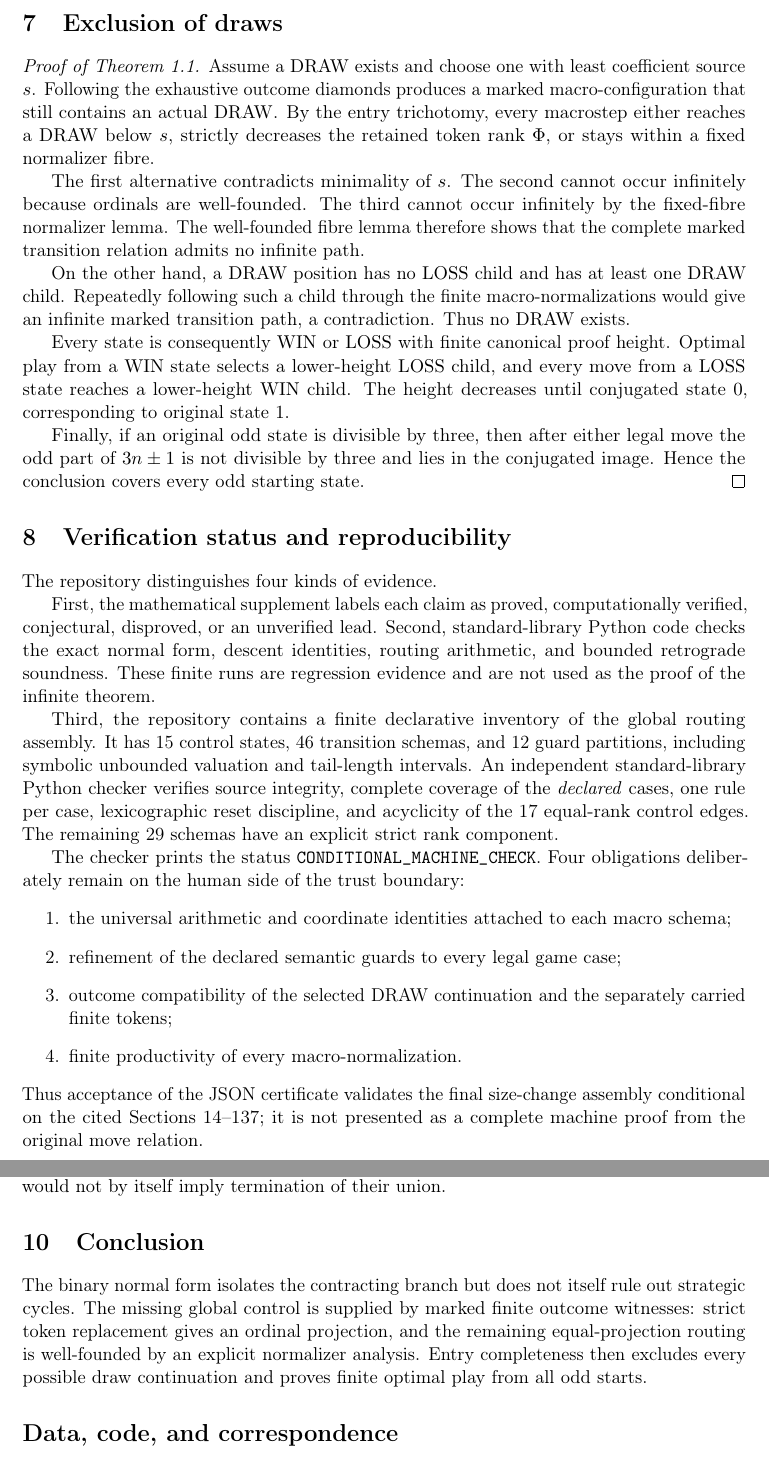
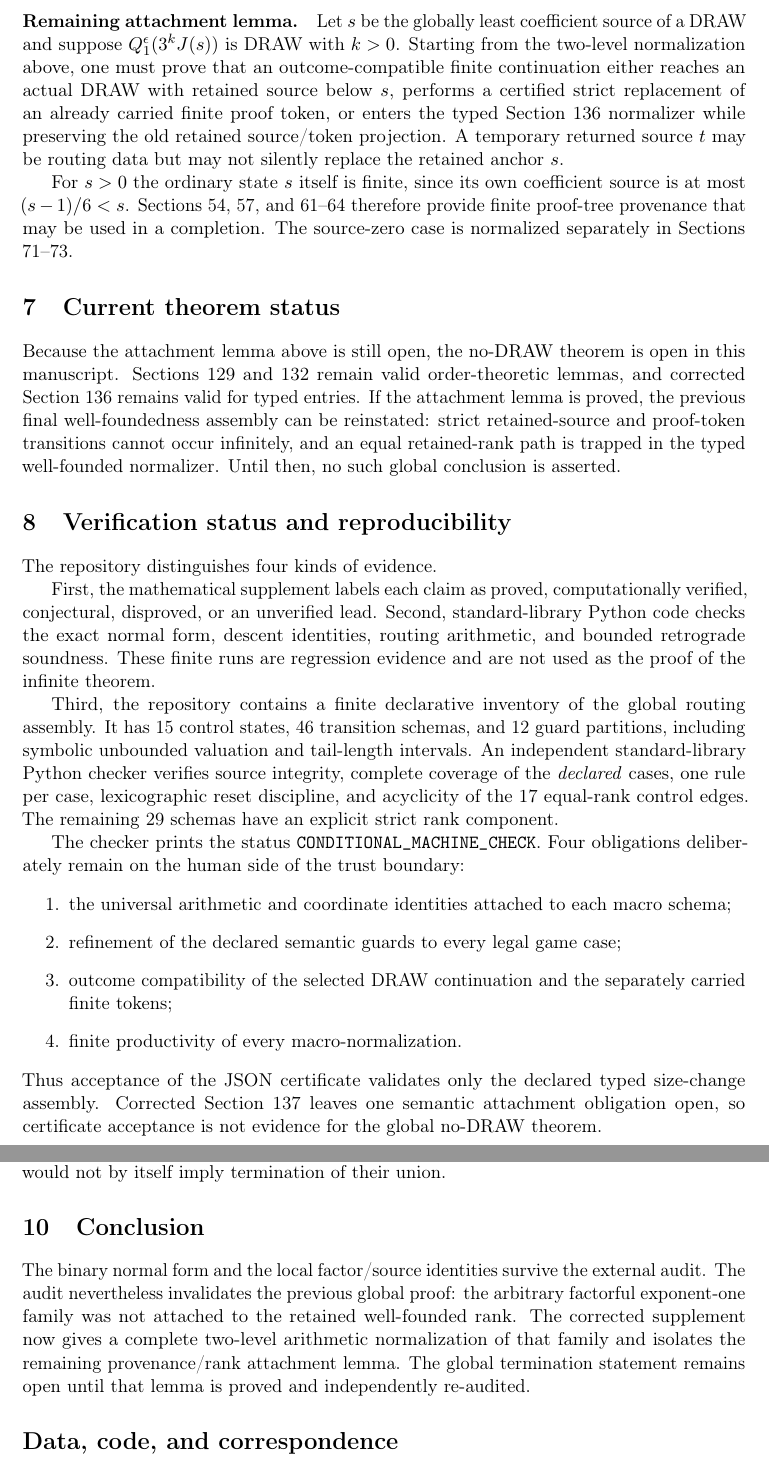
Before and after one commit to Grisha-Pochuev/3n-plus-minus-1-game, a LaTeX paper (paper/main.tex): two parts of pages 5 and 6 of 7, joined at a grey line, cut at the place of the change. Compiled offline with pdfLaTeX.

Commit message:
Synchronize manuscript and ledger with external audit repair

```diff
--- a/paper/main.tex
+++ b/paper/main.tex
@@ -19,13 +19,13 @@
 \newcommand{\LOSS}{\mathrm{LOSS}}
 \newcommand{\DRAW}{\mathrm{DRAW}}
 
-\title{Termination under Optimal Play in the Two-Player $3n\mathbin{\pm}1$ Game}
+\title{A Binary Normal Form and an Audited Proof Attempt for the Two-Player $3n\mathbin{\pm}1$ Game}
 \author{Grisha Pochuev\\
   \small\href{mailto:n_854@mail.ru}{n\_854@mail.ru}\\
   \small\url{https://github.com/Grisha-Pochuev/3n-plus-minus-1-game}\\
   \small\href{https://doi.org/10.5281/zenodo.21844684}%
   {doi:10.5281/zenodo.21844684}}
-\date{Preprint, 8 August 2026}
+\date{Audited repair draft, 9 August 2026}
 
 \begin{document}
 \maketitle
@@ -285,34 +287,28 @@ well-founded relation.
 
-\section{Exclusion of draws}
+\paragraph{Remaining attachment lemma.}
+Let $s$ be the globally least coefficient source of a DRAW and suppose
+$Q_1^\epsilon(3^kJ(s))$ is DRAW with $k>0$. Starting from the two-level
+normalization above, one must prove that an outcome-compatible finite
+continuation either reaches an actual DRAW with retained source below $s$,
+performs a certified strict replacement of an already carried finite proof
+token, or enters the typed Section 136 normalizer while preserving the old
+retained source/token projection. A temporary returned source $t$ may be
+routing data but may not silently replace the retained anchor $s$.
 
-\begin{proof}[Proof of Theorem~\ref{thm:main}]
-Assume a $\DRAW$ exists and choose one with least coefficient source $s$.
-Following the exhaustive outcome diamonds produces a marked macro-configuration
-that still contains an actual $\DRAW$. By the entry trichotomy, every
-macrostep either reaches a $\DRAW$ below $s$, strictly decreases the retained
-token rank $\Phi$, or stays within a fixed normalizer fibre.
+For $s>0$ the ordinary state $s$ itself is finite, since its own coefficient
+source is at most $(s-1)/6<s$. Sections 54, 57, and 61--64 therefore provide
+finite proof-tree provenance that may be used in a completion. The source-zero
+case is normalized separately in Sections 71--73.
 
-The first alternative contradicts minimality of $s$. The second cannot occur
-infinitely because ordinals are well-founded. The third cannot occur
-infinitely by the fixed-fibre normalizer lemma. The well-founded fibre lemma
-therefore shows that the complete marked transition relation admits no
-infinite path.
+\section{Current theorem status}
 
-On the other hand, a $\DRAW$ position has no $\LOSS$ child and has at least one
-$\DRAW$ child. Repeatedly following such a child through the finite
-macro-normalizations would give an infinite marked transition path, a
-contradiction. Thus no $\DRAW$ exists.
-
-Every state is consequently $\WIN$ or $\LOSS$ with finite canonical proof
-height. Optimal play from a $\WIN$ state selects a lower-height $\LOSS$ child,
-and every move from a $\LOSS$ state reaches a lower-height $\WIN$ child. The
-height decreases until conjugated state $0$, corresponding to original state
-$1$.
-
-Finally, if an original odd state is divisible by three, then after either
-legal move the odd part of $3n\pm1$ is not divisible by three and lies in the
-conjugated image. Hence the conclusion covers every odd starting state.
-\end{proof}
+Because the attachment lemma above is still open, the no-$\DRAW$ theorem is
+open in this manuscript. Sections 129 and 132 remain valid order-theoretic
+lemmas, and corrected Section 136 remains valid for typed entries. If the
+attachment lemma is proved, the previous final well-foundedness assembly can
+be reinstated: strict retained-source and proof-token transitions cannot occur
+infinitely, and an equal retained-rank path is trapped in the typed
+well-founded normalizer. Until then, no such global conclusion is asserted.
 
 \section{Verification status and reproducibility}
 
@@ -343,9 +339,10 @@ obligations deliberately remain on the human side of the trust boundary:
         separately carried finite tokens;
   \item finite productivity of every macro-normalization.
 \end{enumerate}
-Thus acceptance of the JSON certificate validates the final size-change
-assembly conditional on the cited Sections 14--137; it is not presented as a
-complete machine proof from the original move relation.
+Thus acceptance of the JSON certificate validates only the declared typed
+size-change assembly. Corrected Section 137 leaves one semantic attachment
+obligation open, so certificate acceptance is not evidence for the global
+no-$\DRAW$ theorem.
 
 Fourth, a pinned Lean 4 project proves the general metatheory used by the
 certificate: the lexicographic product of well-founded relations is
@@ -389,12 +386,13 @@ itself imply termination of their union.
 
 \section{Conclusion}
 
-The binary normal form isolates the contracting branch but does not itself
-rule out strategic cycles. The missing global control is supplied by marked
-finite outcome witnesses: strict token replacement gives an ordinal
-projection, and the remaining equal-projection routing is well-founded by an
-explicit normalizer analysis. Entry completeness then excludes every possible
-draw continuation and proves finite optimal play from all odd starts.
+The binary normal form and the local factor/source identities survive the
+external audit. The audit nevertheless invalidates the previous global proof:
+the arbitrary factorful exponent-one family was not attached to the retained
+well-founded rank. The corrected supplement now gives a complete two-level
+arithmetic normalization of that family and isolates the remaining
+provenance/rank attachment lemma. The global termination statement remains
+open until that lemma is proved and independently re-audited.
 
 \section*{Data, code, and correspondence}
 
```
Also changed, not shown: docs/proof-ledger.md (+4 -3 lines), paper/main.tex (116 more changed lines).
